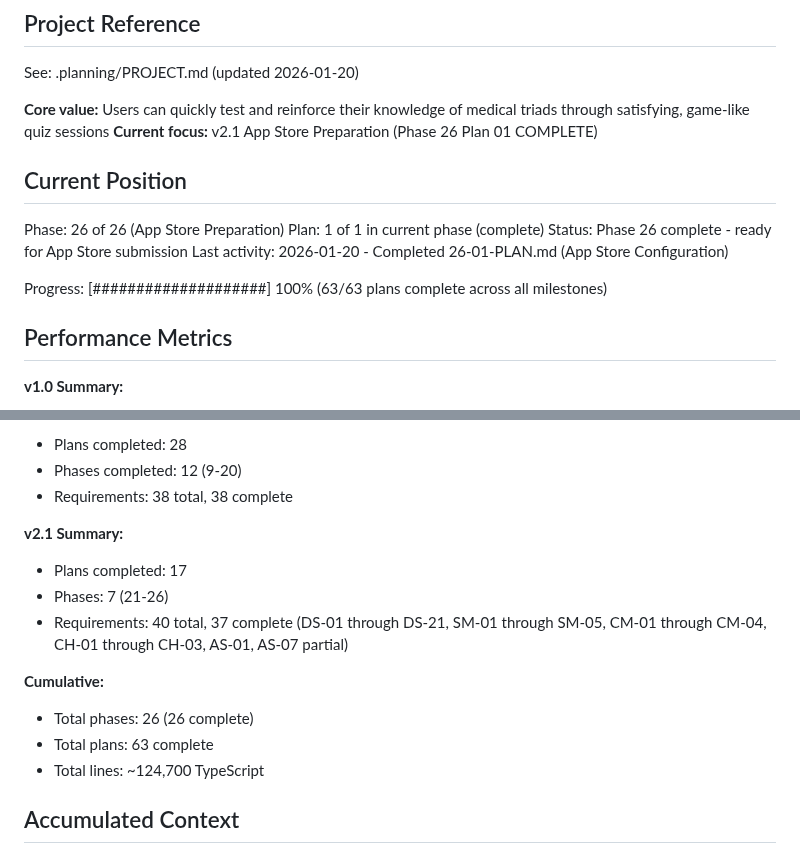
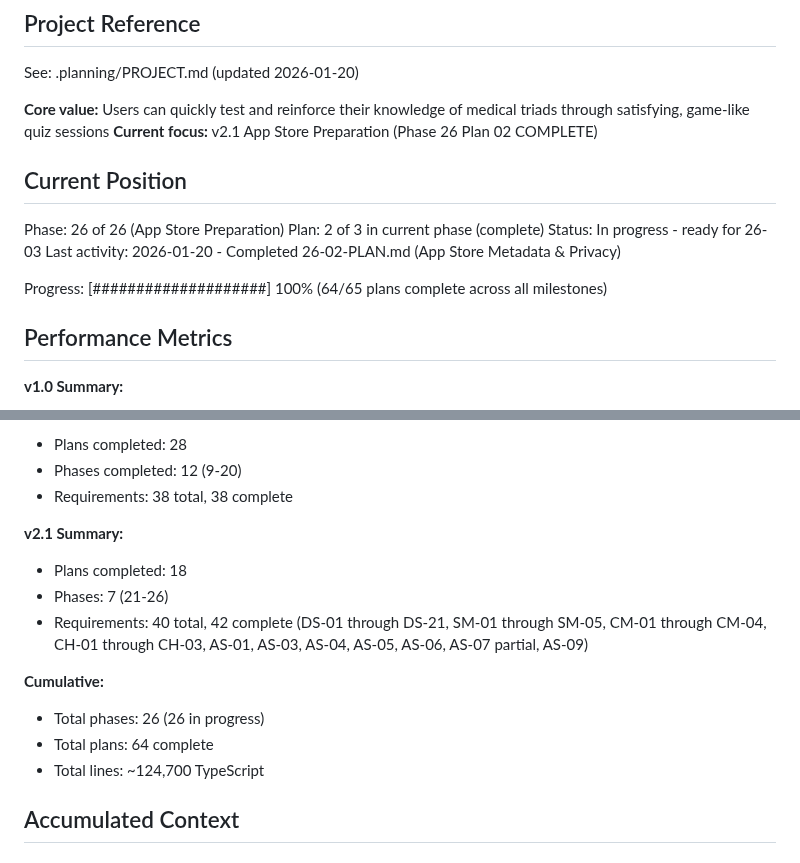
Before and after one commit to granqvistsanna-web/medtriad-app, a Markdown page: .planning/STATE.md, 2 parts joined by grey strips. GitHub-like rendering.

```diff
--- a/.planning/STATE.md
+++ b/.planning/STATE.md
@@ -5,16 +5,16 @@
 See: .planning/PROJECT.md (updated 2026-01-20)
 
 **Core value:** Users can quickly test and reinforce their knowledge of medical triads through satisfying, game-like quiz sessions
-**Current focus:** v2.1 App Store Preparation (Phase 26 Plan 01 COMPLETE)
+**Current focus:** v2.1 App Store Preparation (Phase 26 Plan 02 COMPLETE)
 
 ## Current Position
 
 Phase: 26 of 26 (App Store Preparation)
-Plan: 1 of 1 in current phase (complete)
-Status: Phase 26 complete - ready for App Store submission
-Last activity: 2026-01-20 - Completed 26-01-PLAN.md (App Store Configuration)
+Plan: 2 of 3 in current phase (complete)
+Status: In progress - ready for 26-03
+Last activity: 2026-01-20 - Completed 26-02-PLAN.md (App Store Metadata & Privacy)
 
-Progress: [####################] 100% (63/63 plans complete across all milestones)
+Progress: [####################] 100% (64/65 plans complete across all milestones)
 
 ## Performance Metrics
 
@@ -28,13 +28,13 @@ Progress: [####################] 100% (63/63 plans complete across all milestone
 - Requirements: 38 total, 38 complete
 
 **v2.1 Summary:**
-- Plans completed: 17
+- Plans completed: 18
 - Phases: 7 (21-26)
-- Requirements: 40 total, 37 complete (DS-01 through DS-21, SM-01 through SM-05, CM-01 through CM-04, CH-01 through CH-03, AS-01, AS-07 partial)
+- Requirements: 40 total, 42 complete (DS-01 through DS-21, SM-01 through SM-05, CM-01 through CM-04, CH-01 through CH-03, AS-01, AS-03, AS-04, AS-05, AS-06, AS-07 partial, AS-09)
 
 **Cumulative:**
-- Total phases: 26 (26 complete)
-- Total plans: 63 complete
+- Total phases: 26 (26 in progress)
+- Total plans: 64 complete
 - Total lines: ~124,700 TypeScript
 
 ## Accumulated Context
```
Also changed, not shown: other parts of .planning/STATE.md (+29 -12 lines), 1 other file.
